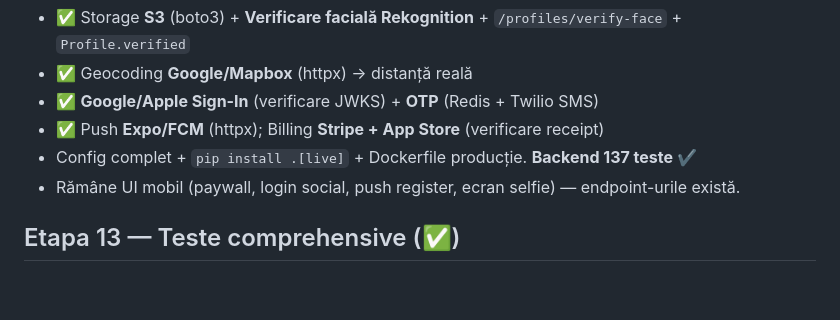
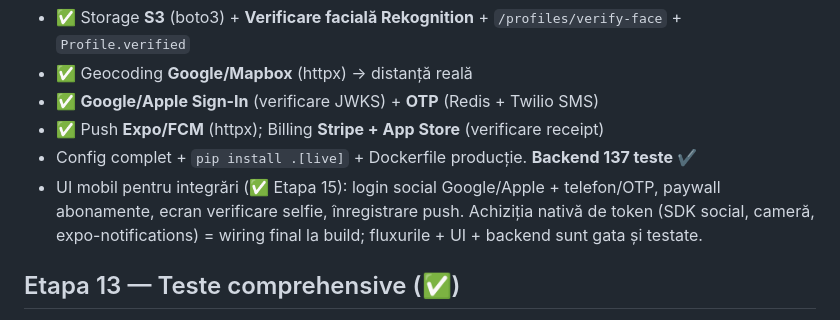
Before and after one commit to MSma1l/flirt, a Markdown page: PROGRESS.md, the part around the change. Drawn GitHub-style; blank space fills up the shorter version.

Commit message:
docs: PROGRESS — UI mobil integrări live gata (Etapa 15)
Co-Authored-By: Claude Opus 4.8 (1M context) <noreply@anthropic.com>

```diff
--- a/PROGRESS.md
+++ b/PROGRESS.md
@@ -122,7 +122,9 @@ extern simulat (mock). Vezi `docs/INTEGRATIONS.md`.
 - ✅ **Google/Apple Sign-In** (verificare JWKS) + **OTP** (Redis + Twilio SMS)
 - ✅ Push **Expo/FCM** (httpx); Billing **Stripe + App Store** (verificare receipt)
 - Config complet + `pip install .[live]` + Dockerfile producție. **Backend 137 teste ✔**
-- Rămâne UI mobil (paywall, login social, push register, ecran selfie) — endpoint-urile există.
+- UI mobil pentru integrări (✅ Etapa 15): login social Google/Apple + telefon/OTP, paywall
+  abonamente, ecran verificare selfie, înregistrare push. Achiziția nativă de token (SDK social,
+  cameră, expo-notifications) = wiring final la build; fluxurile + UI + backend sunt gata și testate.
 
 ## Etapa 13 — Teste comprehensive (✅)
 - Backend: acoperire 76%→87%, unit teste servicii/scheme/securitate/masker.
```
